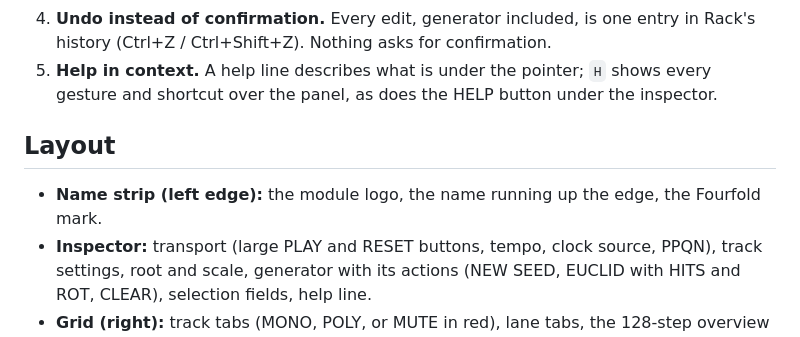
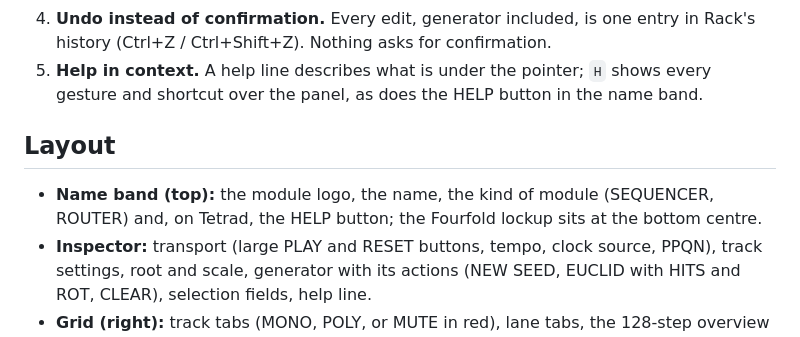
Before and after one commit to benjimixvidz/Fourfold, a Markdown page: docs/DESIGN.md, the part around the change. GitHub-like rendering.

```diff
--- a/docs/DESIGN.md
+++ b/docs/DESIGN.md
@@ -14,11 +14,12 @@
 4. **Undo instead of confirmation.** Every edit, generator included, is one entry in Rack's
    history (Ctrl+Z / Ctrl+Shift+Z). Nothing asks for confirmation.
 5. **Help in context.** A help line describes what is under the pointer; `H` shows every
-   gesture and shortcut over the panel, as does the HELP button under the inspector.
+   gesture and shortcut over the panel, as does the HELP button in the name band.
 
 ## Layout
 
-- **Name strip (left edge):** the module logo, the name running up the edge, the Fourfold mark.
+- **Name band (top):** the module logo, the name, the kind of module (SEQUENCER, ROUTER) and,
+  on Tetrad, the HELP button; the Fourfold lockup sits at the bottom centre.
 - **Inspector:** transport (large PLAY and RESET buttons, tempo, clock source, PPQN),
   track settings,
   root and scale, generator with its actions (NEW SEED, EUCLID with HITS and ROT, CLEAR),
```
Also changed, not shown: CHANGELOG.md (+13 -0 lines), README.md (+4 -4 lines), docs/vcv-panel.png, docs/vcv-pipe.png, docs/vcv-rack.png, 9 other files.
